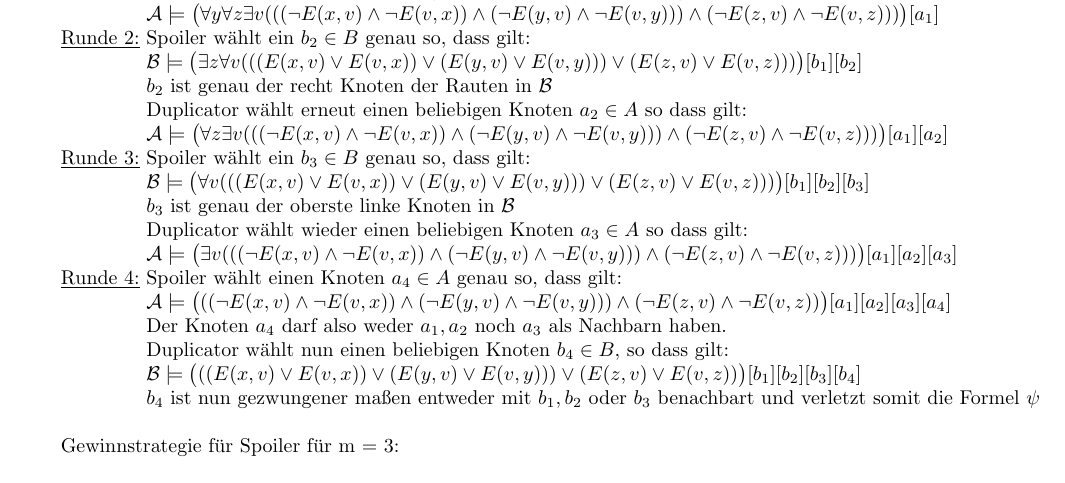
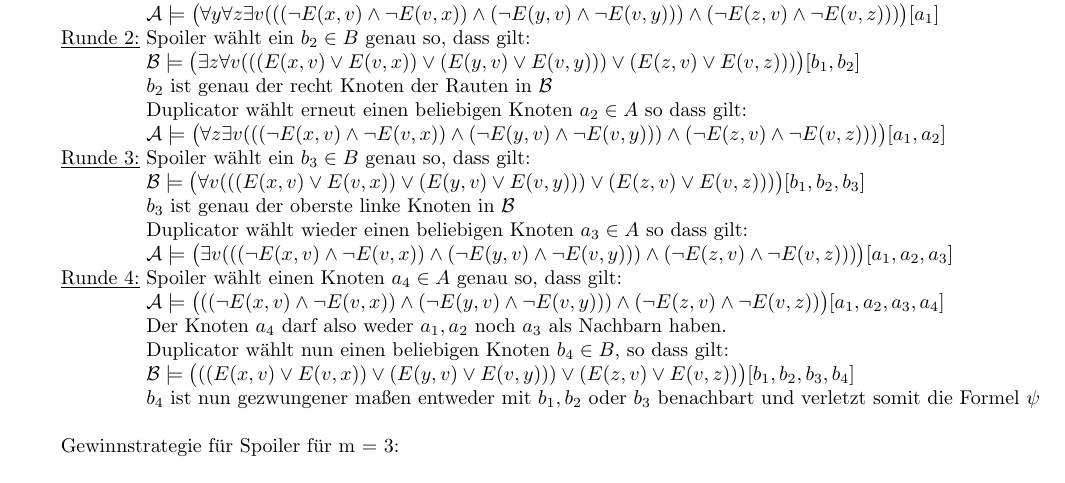
Before and after one commit to tylernewnoise/Logik-UE, a LaTeX document (Blatt10_Lsg.tex): part of page 1 of 3, cut so that both start at the same text. Compiled offline with pdfLaTeX.

Commit message:
Blatt 10 Korrigiert

```diff
--- a/Blatt10_Lsg.tex
+++ b/Blatt10_Lsg.tex
@@ -40,20 +40,20 @@
 			\> $ \mathcal{A} \models \big(\forall y \forall z \exists v (((\lnot E(x,v)\wedge \lnot E(v,x))\wedge  (\lnot E(y,v)\wedge \lnot E(v,y)))\wedge (\lnot E(z,v)\wedge \lnot E(v,z)))\big) [a_1] $ \\
 
 			\underline{Runde 2:} \> Spoiler wählt ein $ b_2 \in B $ genau so, dass gilt:\\
-			\> $ \mathcal{B} \models \big(\exists z \forall v (((E(x,v)\vee E(v,x))\vee  (E(y,v)\vee E(v,y)))\vee (E(z,v)\vee E(v,z)))\big)[b_1][b_2] $ \\
+			\> $ \mathcal{B} \models \big(\exists z \forall v (((E(x,v)\vee E(v,x))\vee  (E(y,v)\vee E(v,y)))\vee (E(z,v)\vee E(v,z)))\big)[b_1,b_2] $ \\
 			\> $ b_2 $ ist genau der recht Knoten der Rauten in $ \mathcal{B} $\\
 			\> Duplicator wählt erneut einen beliebigen Knoten $ a_2 \in A$ so dass gilt:\\
-			\> $ \mathcal{A} \models \big(\forall z \exists v (((\lnot E(x,v)\wedge \lnot E(v,x))\wedge  (\lnot E(y,v)\wedge \lnot E(v,y)))\wedge (\lnot E(z,v)\wedge \lnot E(v,z)))\big) [a_1][a_2] $ \\
+			\> $ \mathcal{A} \models \big(\forall z \exists v (((\lnot E(x,v)\wedge \lnot E(v,x))\wedge  (\lnot E(y,v)\wedge \lnot E(v,y)))\wedge (\lnot E(z,v)\wedge \lnot E(v,z)))\big) [a_1,a_2] $ \\
 			\underline{Runde 3:} \> Spoiler wählt ein $ b_3 \in B $ genau so, dass gilt:\\
-			\> $ \mathcal{B} \models \big(\forall v (((E(x,v)\vee E(v,x))\vee  (E(y,v)\vee E(v,y)))\vee (E(z,v)\vee E(v,z)))\big)[b_1][b_2][b_3] $ \\
+			\> $ \mathcal{B} \models \big(\forall v (((E(x,v)\vee E(v,x))\vee  (E(y,v)\vee E(v,y)))\vee (E(z,v)\vee E(v,z)))\big)[b_1,b_2,b_3] $ \\
 			\> $ b_3 $ ist genau der oberste linke Knoten in $ \mathcal{B} $\\
 			\> Duplicator wählt wieder einen beliebigen Knoten $ a_3 \in A$ so dass gilt:\\
-			\> $ \mathcal{A} \models \big(\exists v (((\lnot E(x,v)\wedge \lnot E(v,x))\wedge  (\lnot E(y,v)\wedge \lnot E(v,y)))\wedge (\lnot E(z,v)\wedge \lnot E(v,z)))\big) [a_1][a_2][a_3] $ \\
+			\> $ \mathcal{A} \models \big(\exists v (((\lnot E(x,v)\wedge \lnot E(v,x))\wedge  (\lnot E(y,v)\wedge \lnot E(v,y)))\wedge (\lnot E(z,v)\wedge \lnot E(v,z)))\big) [a_1,a_2,a_3] $ \\
 			\underline{Runde 4:} \> Spoiler wählt einen Knoten $ a_4 \in A$ genau so, dass gilt:\\
-			\> $ \mathcal{A} \models \big(((\lnot E(x,v)\wedge \lnot E(v,x))\wedge  (\lnot E(y,v)\wedge \lnot E(v,y)))\wedge (\lnot E(z,v)\wedge \lnot E(v,z))\big) [a_1][a_2][a_3][a_4] $ \\
+			\> $ \mathcal{A} \models \big(((\lnot E(x,v)\wedge \lnot E(v,x))\wedge  (\lnot E(y,v)\wedge \lnot E(v,y)))\wedge (\lnot E(z,v)\wedge \lnot E(v,z))\big) [a_1,a_2,a_3,a_4] $ \\
 			\> Der Knoten $ a_4 $ darf also weder $ a_1, a_2 $ noch $ a_3 $ als Nachbarn haben.\\
 			\> Duplicator wählt nun einen beliebigen Knoten $ b_4 \in B $, so dass gilt:\\
-			\> $ \mathcal{B} \models \big(((E(x,v)\vee E(v,x))\vee  (E(y,v)\vee E(v,y)))\vee (E(z,v)\vee E(v,z))\big)[b_1][b_2][b_3][b_4] $ \\
+			\> $ \mathcal{B} \models \big(((E(x,v)\vee E(v,x))\vee  (E(y,v)\vee E(v,y)))\vee (E(z,v)\vee E(v,z))\big)[b_1,b_2,b_3,b_4] $ \\
 			\> $ b_4 $ ist nun gezwungener maßen entweder mit $ b_1, b_2 $ oder $ b_3 $ benachbart und verletzt somit die Formel $ \psi $\\
 		\end{tabbing}
 
```
